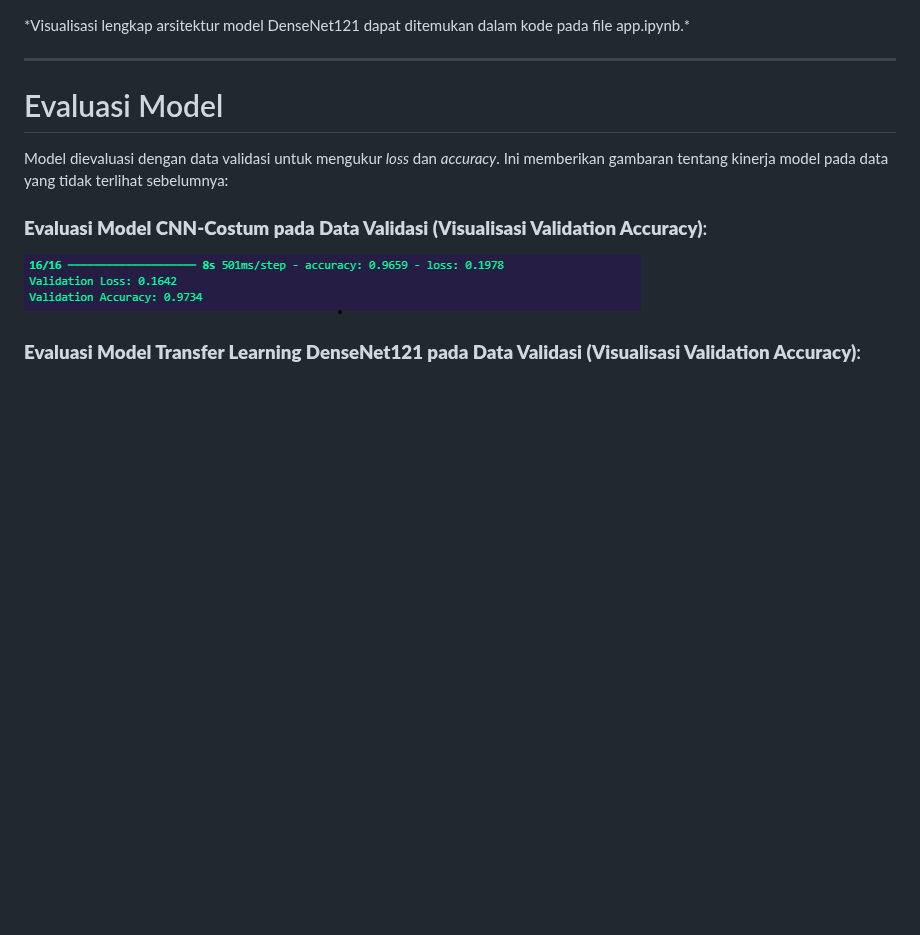
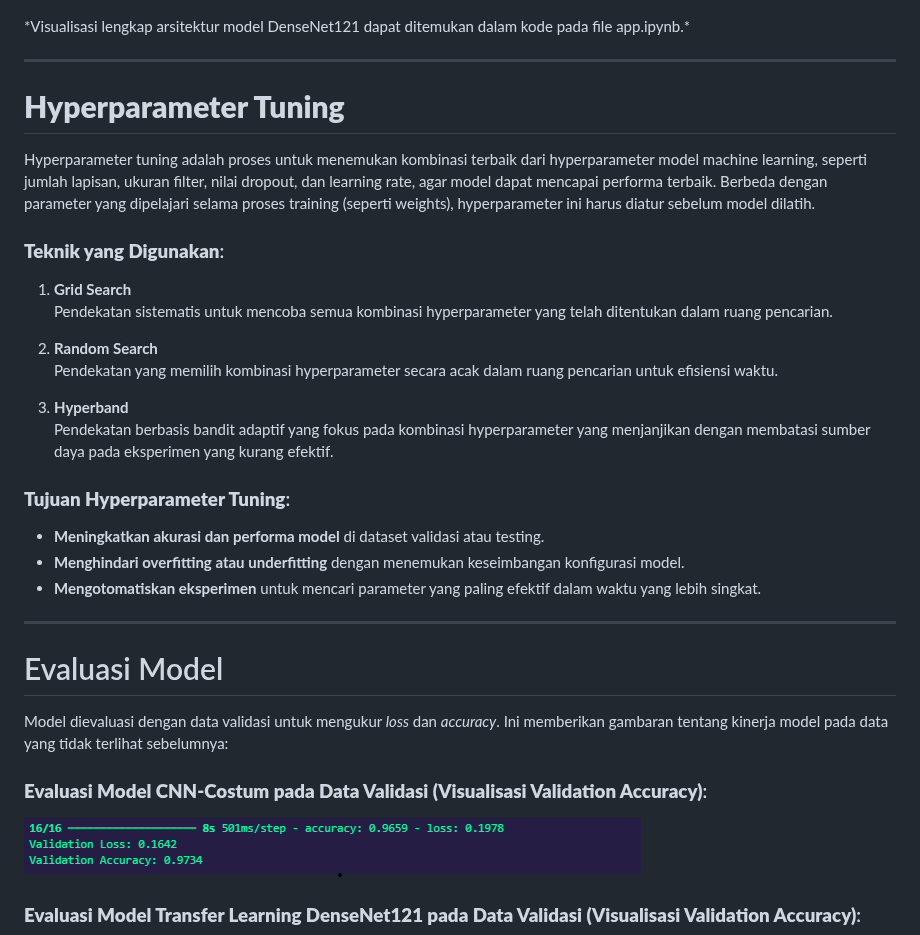
Before and after one commit to sionpardosi/CornLeaf-Disease-Identification-Using-Machine-Learning, a Markdown page: README.md, the part around the change. GitHub-like rendering; blank space fills up the shorter version.

```diff
--- a/README.md
+++ b/README.md
@@ -236,6 +236,29 @@ Model **DenseNet121** menggunakan pendekatan transfer learning, memanfaatkan bob
 
 ---
 
+# **Hyperparameter Tuning**
+
+Hyperparameter tuning adalah proses untuk menemukan kombinasi terbaik dari hyperparameter model machine learning, seperti jumlah lapisan, ukuran filter, nilai dropout, dan learning rate, agar model dapat mencapai performa terbaik. Berbeda dengan parameter yang dipelajari selama proses training (seperti weights), hyperparameter ini harus diatur sebelum model dilatih.
+
+### **Teknik yang Digunakan**:
+
+1. **Grid Search**
+   Pendekatan sistematis untuk mencoba semua kombinasi hyperparameter yang telah ditentukan dalam ruang pencarian.
+
+2. **Random Search**
+   Pendekatan yang memilih kombinasi hyperparameter secara acak dalam ruang pencarian untuk efisiensi waktu.
+
+3. **Hyperband**
+   Pendekatan berbasis bandit adaptif yang fokus pada kombinasi hyperparameter yang menjanjikan dengan membatasi sumber daya pada eksperimen yang kurang efektif.
+
+### **Tujuan Hyperparameter Tuning**:
+
+- **Meningkatkan akurasi dan performa model** di dataset validasi atau testing.
+- **Menghindari overfitting atau underfitting** dengan menemukan keseimbangan konfigurasi model.
+- **Mengotomatiskan eksperimen** untuk mencari parameter yang paling efektif dalam waktu yang lebih singkat.
+
+---
+
 # Evaluasi Model
 
 Model dievaluasi dengan data validasi untuk mengukur _loss_ dan _accuracy_. Ini memberikan gambaran tentang kinerja model pada data yang tidak terlihat sebelumnya:
```
